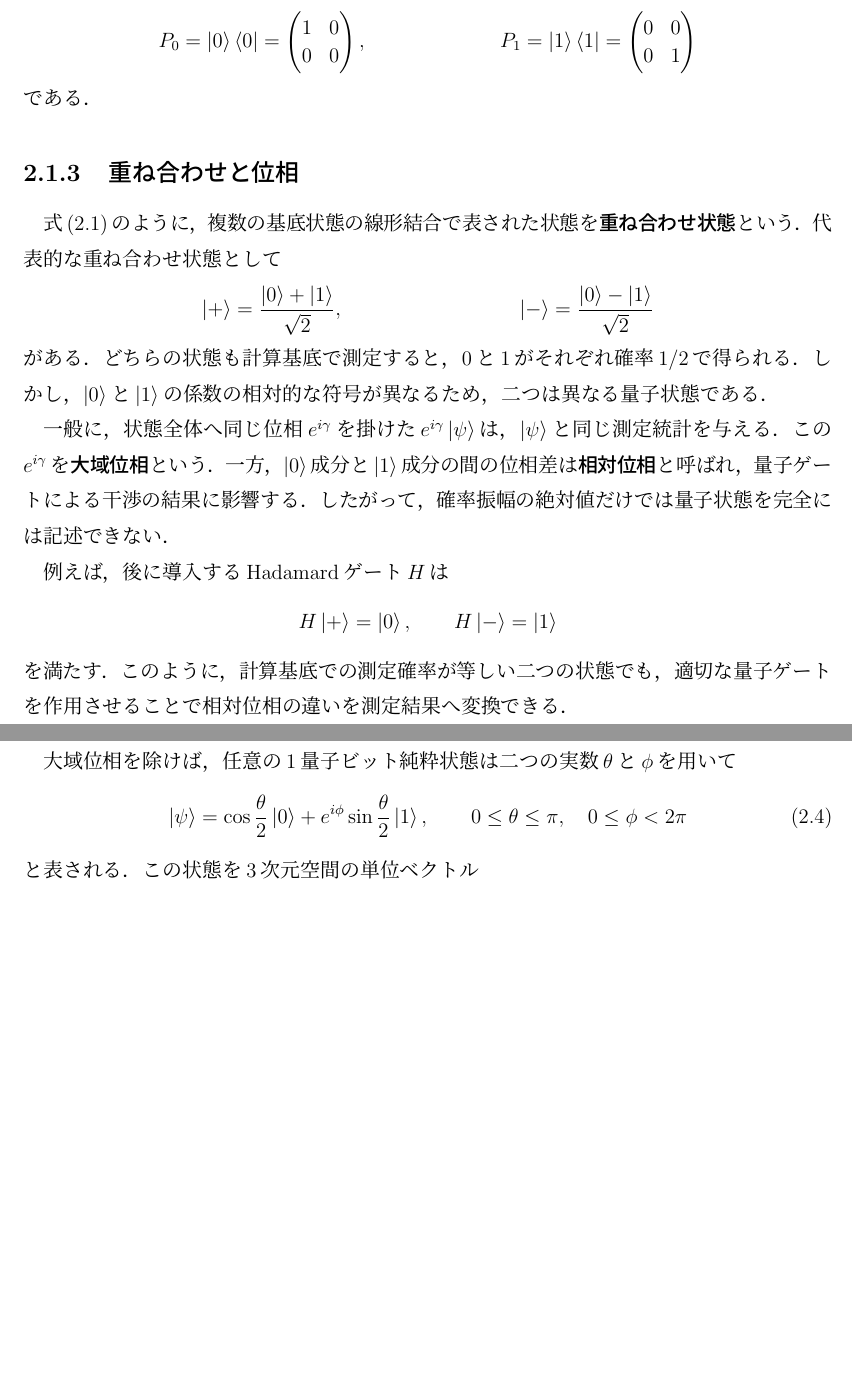
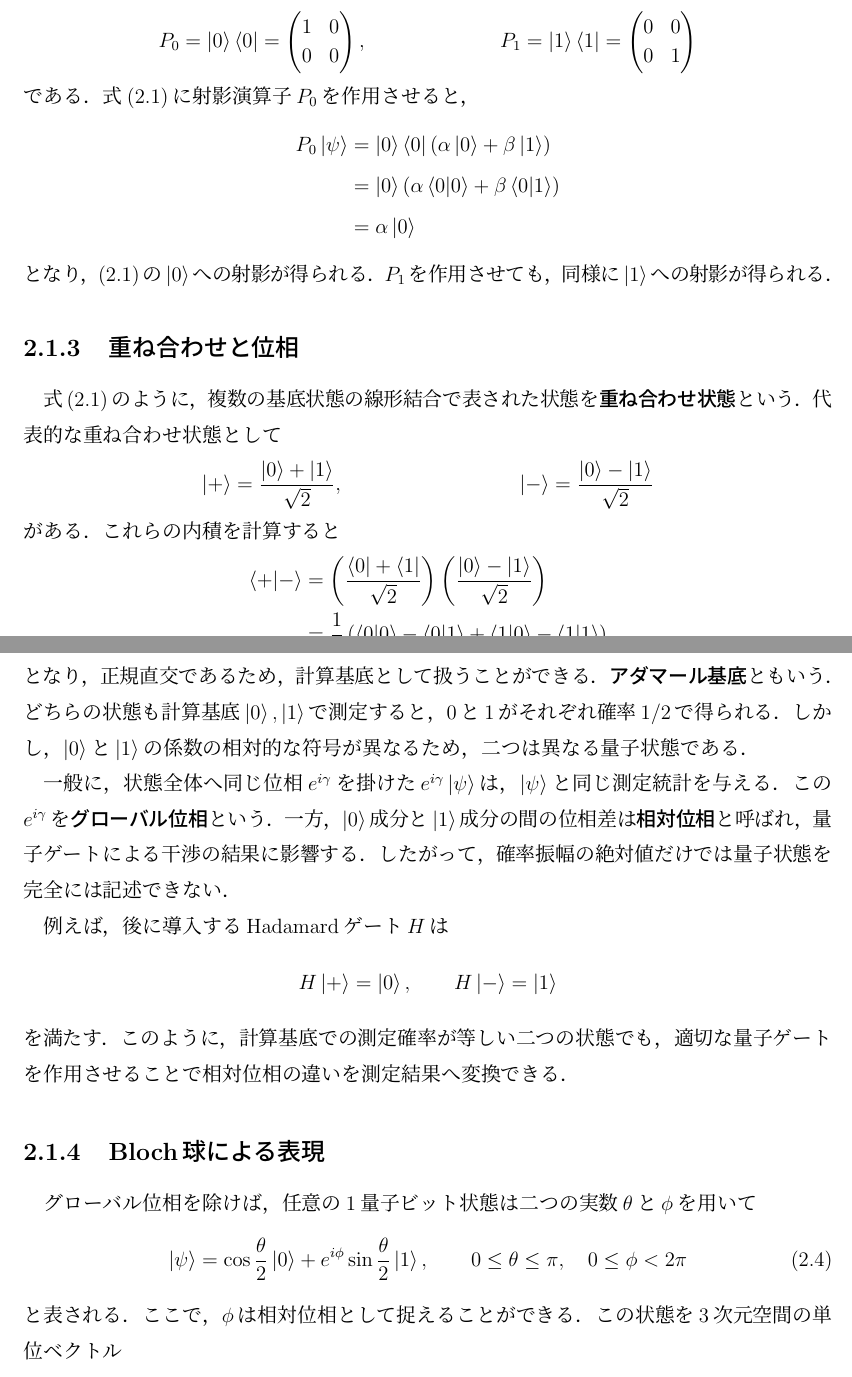
Before and after one commit to imaizumiii/kokyu, a LaTeX thesis (thesis/thesis_template_20231219.tex, which reads thesis/chapters/02-quantum-basics/01-qubit-state.tex): two parts of pages 8 and 9 of 23, joined at a grey line, cut so that both start at the same text, the shorter picture padded with empty space. Compiled offline with pLaTeX and dvipdfmx.

Commit message:
卒論:2.1.1~2.1.2を修正

```diff
--- a/thesis/chapters/02-quantum-basics/01-qubit-state.tex
+++ b/thesis/chapters/02-quantum-basics/01-qubit-state.tex
@@ -154,7 +155,13 @@ $0$と$1$の二つの値を同時に持つことを表しているのではな
     0 & 1
   \end{pmatrix}
 \end{align*}
-である．
+である．式\eqref{eq:single-qubit-state}に射影演算子$P_0$を作用させると，
+\begin{align*}
+  P_0\ket{\psi} &= \ket{0}\bra{0} (\alpha\ket{0} + \beta\ket{1}) \\
+  &= \ket{0}(\alpha\braket{0|0} + \beta\braket{0|1}) \\
+  &= \alpha\ket{0}
+\end{align*}
+となり，\eqref{eq:single-qubit-state}の$\ket{0}$への射影が得られる．$P_1$を作用させても，同様に$\ket{1}$への射影が得られる．
 
 \subsection{重ね合わせと位相}
 \label{subsec:superposition-and-phase}
@@ -171,13 +178,19 @@ $0$と$1$の二つの値を同時に持つことを表しているのではな
   &=
   \frac{\ket{0}-\ket{1}}{\sqrt{2}}
 \end{align*}
-がある．
-どちらの状態も計算基底で測定すると，$0$と$1$がそれぞれ確率$1/2$で得られる．
+がある．これらの内積を計算すると
+\begin{align*}
+  \braket{+|-} &= \left( \dfrac{\bra{0} + \bra{1}}{\sqrt{2}} \right) \left( \dfrac{\ket{0} - \ket{1}}{\sqrt{2}} \right) \\
+  &= \dfrac{1}{2}\left( \braket{0|0} - \braket{0|1} + \braket{1|0} - \braket{1|1} \right) \\
+  &= 0
+\end{align*}
+となり，正規直交であるため，計算基底として扱うことができる．\textbf{アダマール基底}ともいう．\\
+どちらの状態も計算基底${\ket{0}, \ket{1}}$で測定すると，$0$と$1$がそれぞれ確率$1/2$で得られる．
 しかし，$\ket{0}$と$\ket{1}$の係数の相対的な符号が異なるため，二つは異なる量子状態である．
 
 一般に，状態全体へ同じ位相$e^{i\gamma}$を掛けた
 $e^{i\gamma}\ket{\psi}$は，$\ket{\psi}$と同じ測定統計を与える．
-この$e^{i\gamma}$を\textbf{大域位相}という．
+この$e^{i\gamma}$を\textbf{グローバル位相}という．
 一方，$\ket{0}$成分と$\ket{1}$成分の間の位相差は\textbf{相対位相}と呼ばれ，
 量子ゲートによる干渉の結果に影響する．
 したがって，確率振幅の絶対値だけでは量子状態を完全には記述できない．
@@ -195,7 +208,7 @@ $e^{i\gamma}\ket{\psi}$は，$\ket{\psi}$と同じ測定統計を与える．
 \subsection{Bloch球による表現}
 \label{subsec:bloch-sphere}
 
-大域位相を除けば，任意の1量子ビット純粋状態は二つの実数$\theta$と$\phi$を用いて
+グローバル位相を除けば，任意の1量子ビット状態は二つの実数$\theta$と$\phi$を用いて
 \begin{equation}
   \ket{\psi}
   =
@@ -208,7 +221,7 @@ $e^{i\gamma}\ket{\psi}$は，$\ket{\psi}$と同じ測定統計を与える．
   0\leq\phi<2\pi
   \label{eq:bloch-parameterization}
 \end{equation}
-と表される．
+と表される．ここで，$\phi$は相対位相として捉えることができる．
 この状態を3次元空間の単位ベクトル
 \begin{align*}
   \bm{r}
```
Also changed, not shown: thesis/thesis_template_20231219.pdf, thesis/chapters/02-quantum-basics/01-qubit-state.tex (15 more changed lines).
